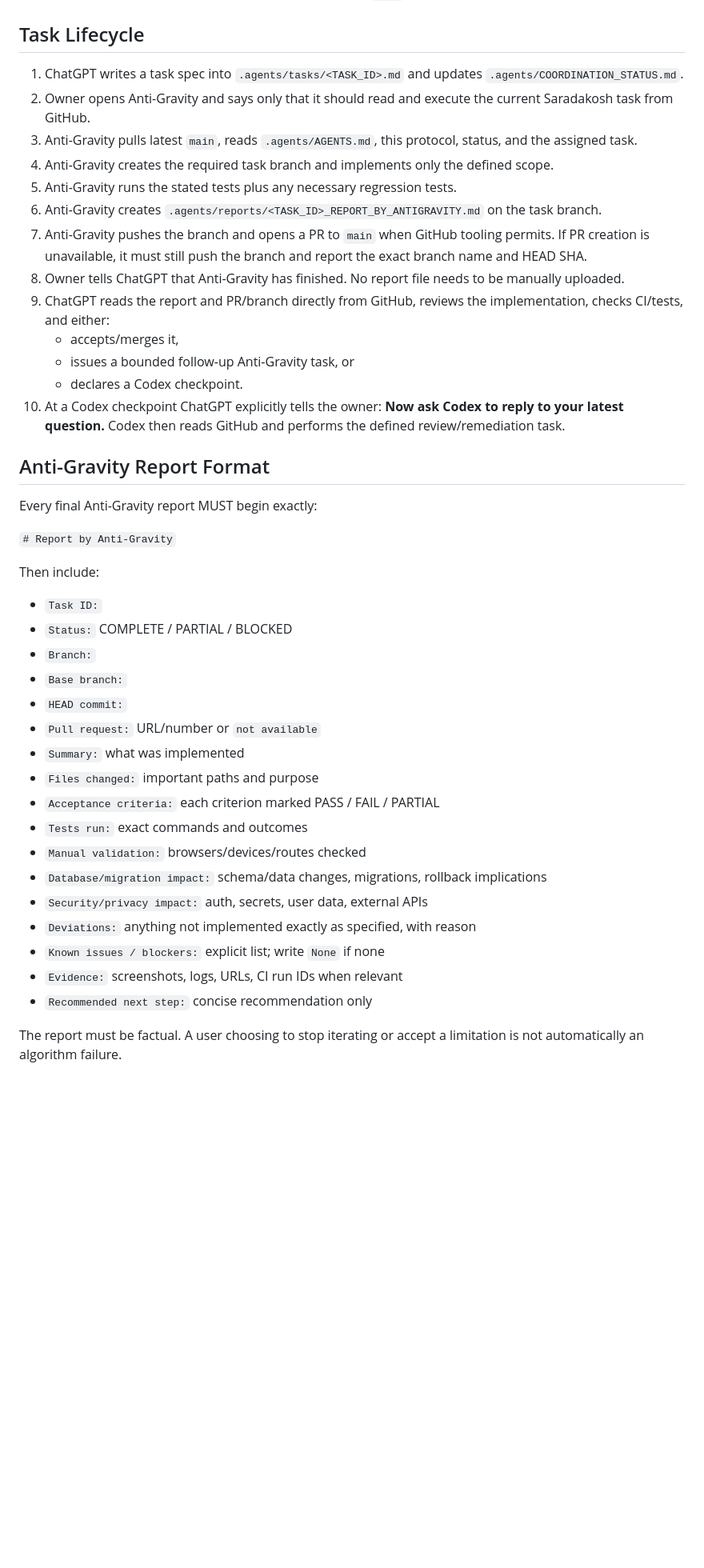
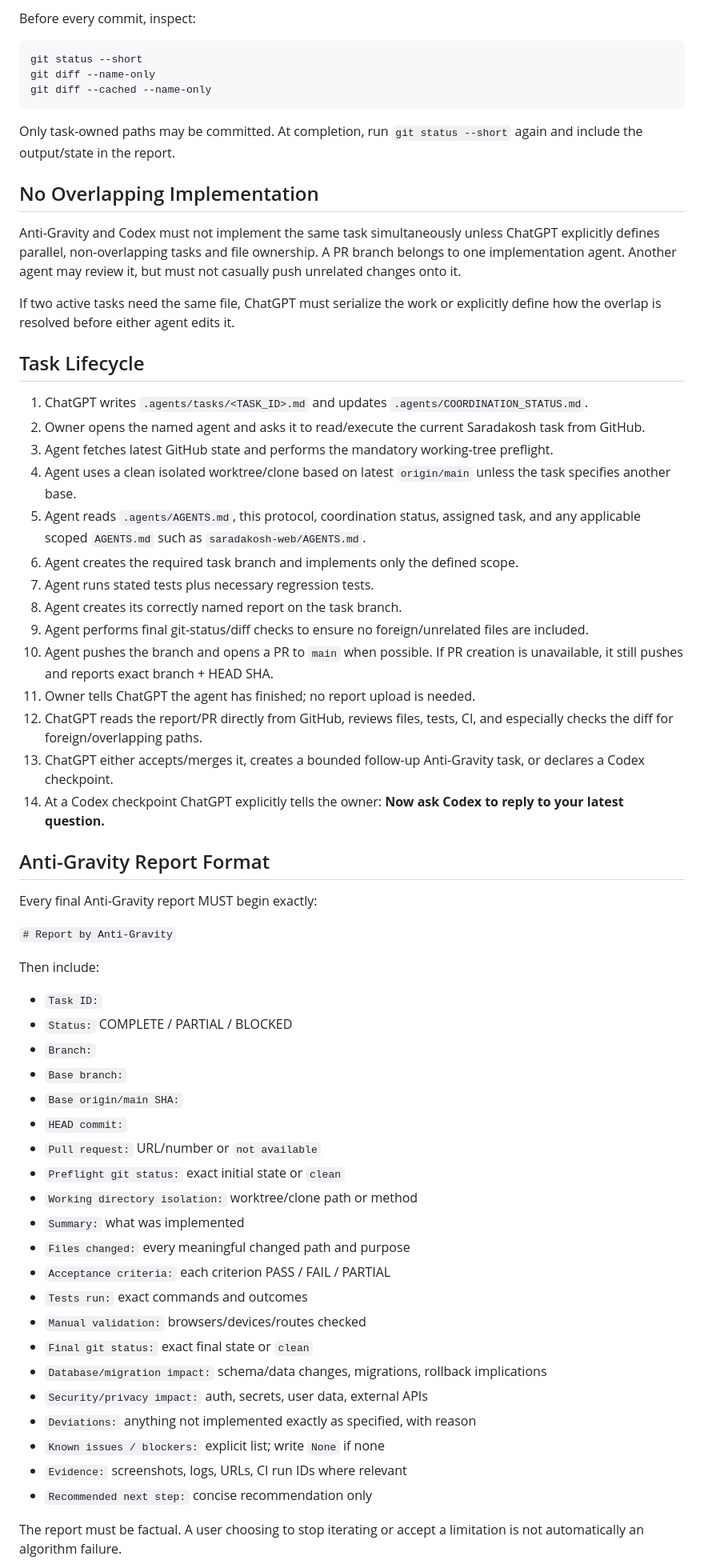
Before and after one commit to krishna101-tech/saradakosh, a Markdown page: .agents/COORDINATION_PROTOCOL.md, the part around one of its changes. Shown at 80% size. GitHub-like rendering; blank space fills up the shorter version.

Commit message:
coordination: enforce isolated worktrees and non-overlapping file ownership

````diff
--- a/.agents/COORDINATION_PROTOCOL.md
+++ b/.agents/COORDINATION_PROTOCOL.md
@@ -77,18 +138,35 @@ No implementation agent commits feature code directly to `main`.
+Before every commit, inspect:
+
+```bash
+git status --short
+git diff --name-only
+git diff --cached --name-only
+```
+
+Only task-owned paths may be committed. At completion, run `git status --short` again and include the output/state in the report.
+
+## No Overlapping Implementation
+
+Anti-Gravity and Codex must not implement the same task simultaneously unless ChatGPT explicitly defines parallel, non-overlapping tasks and file ownership. A PR branch belongs to one implementation agent. Another agent may review it, but must not casually push unrelated changes onto it.
+
+If two active tasks need the same file, ChatGPT must serialize the work or explicitly define how the overlap is resolved before either agent edits it.
+
 ## Task Lifecycle
 
-1. ChatGPT writes a task spec into `.agents/tasks/<TASK_ID>.md` and updates `.agents/COORDINATION_STATUS.md`.
-2. Owner opens Anti-Gravity and says only that it should read and execute the current Saradakosh task from GitHub.
-3. Anti-Gravity pulls latest `main`, reads `.agents/AGENTS.md`, this protocol, status, and the assigned task.
-4. Anti-Gravity creates the required task branch and implements only the defined scope.
-5. Anti-Gravity runs the stated tests plus any necessary regression tests.
-6. Anti-Gravity creates `.agents/reports/<TASK_ID>_REPORT_BY_ANTIGRAVITY.md` on the task branch.
-7. Anti-Gravity pushes the branch and opens a PR to `main` when GitHub tooling permits. If PR creation is unavailable, it must still push the branch and report the exact branch name and HEAD SHA.
-8. Owner tells ChatGPT that Anti-Gravity has finished. No report file needs to be manually uploaded.
-9. ChatGPT reads the report and PR/branch directly from GitHub, reviews the implementation, checks CI/tests, and either:
-   - accepts/merges it,
-   - issues a bounded follow-up Anti-Gravity task, or
-   - declares a Codex checkpoint.
-10. At a Codex checkpoint ChatGPT explicitly tells the owner: **Now ask Codex to reply to your latest question.** Codex then reads GitHub and performs the defined review/remediation task.
+1. ChatGPT writes `.agents/tasks/<TASK_ID>.md` and updates `.agents/COORDINATION_STATUS.md`.
+2. Owner opens the named agent and asks it to read/execute the current Saradakosh task from GitHub.
+3. Agent fetches latest GitHub state and performs the mandatory working-tree preflight.
+4. Agent uses a clean isolated worktree/clone based on latest `origin/main` unless the task specifies another base.
+5. Agent reads `.agents/AGENTS.md`, this protocol, coordination status, assigned task, and any applicable scoped `AGENTS.md` such as `saradakosh-web/AGENTS.md`.
+6. Agent creates the required task branch and implements only the defined scope.
+7. Agent runs stated tests plus necessary regression tests.
+8. Agent creates its correctly named report on the task branch.
+9. Agent performs final git-status/diff checks to ensure no foreign/unrelated files are included.
+10. Agent pushes the branch and opens a PR to `main` when possible. If PR creation is unavailable, it still pushes and reports exact branch + HEAD SHA.
+11. Owner tells ChatGPT the agent has finished; no report upload is needed.
+12. ChatGPT reads the report/PR directly from GitHub, reviews files, tests, CI, and especially checks the diff for foreign/overlapping paths.
+13. ChatGPT either accepts/merges it, creates a bounded follow-up Anti-Gravity task, or declares a Codex checkpoint.
+14. At a Codex checkpoint ChatGPT explicitly tells the owner: **Now ask Codex to reply to your latest question.**
 
 ## Anti-Gravity Report Format
 
@@ -102,18 +180,22 @@ Then include:
 - `Status:` COMPLETE / PARTIAL / BLOCKED
 - `Branch:`
 - `Base branch:`
+- `Base origin/main SHA:`
 - `HEAD commit:`
 - `Pull request:` URL/number or `not available`
+- `Preflight git status:` exact initial state or `clean`
+- `Working directory isolation:` worktree/clone path or method
 - `Summary:` what was implemented
-- `Files changed:` important paths and purpose
-- `Acceptance criteria:` each criterion marked PASS / FAIL / PARTIAL
+- `Files changed:` every meaningful changed path and purpose
+- `Acceptance criteria:` each criterion PASS / FAIL / PARTIAL
 - `Tests run:` exact commands and outcomes
 - `Manual validation:` browsers/devices/routes checked
+- `Final git status:` exact final state or `clean`
 - `Database/migration impact:` schema/data changes, migrations, rollback implications
 - `Security/privacy impact:` auth, secrets, user data, external APIs
 - `Deviations:` anything not implemented exactly as specified, with reason
 - `Known issues / blockers:` explicit list; write `None` if none
-- `Evidence:` screenshots, logs, URLs, CI run IDs when relevant
+- `Evidence:` screenshots, logs, URLs, CI run IDs where relevant
 - `Recommended next step:` concise recommendation only
 
 The report must be factual. A user choosing to stop iterating or accept a limitation is not automatically an algorithm failure.
````
Also changed, not shown: other parts of .agents/COORDINATION_PROTOCOL.md (+78 -13 lines).
